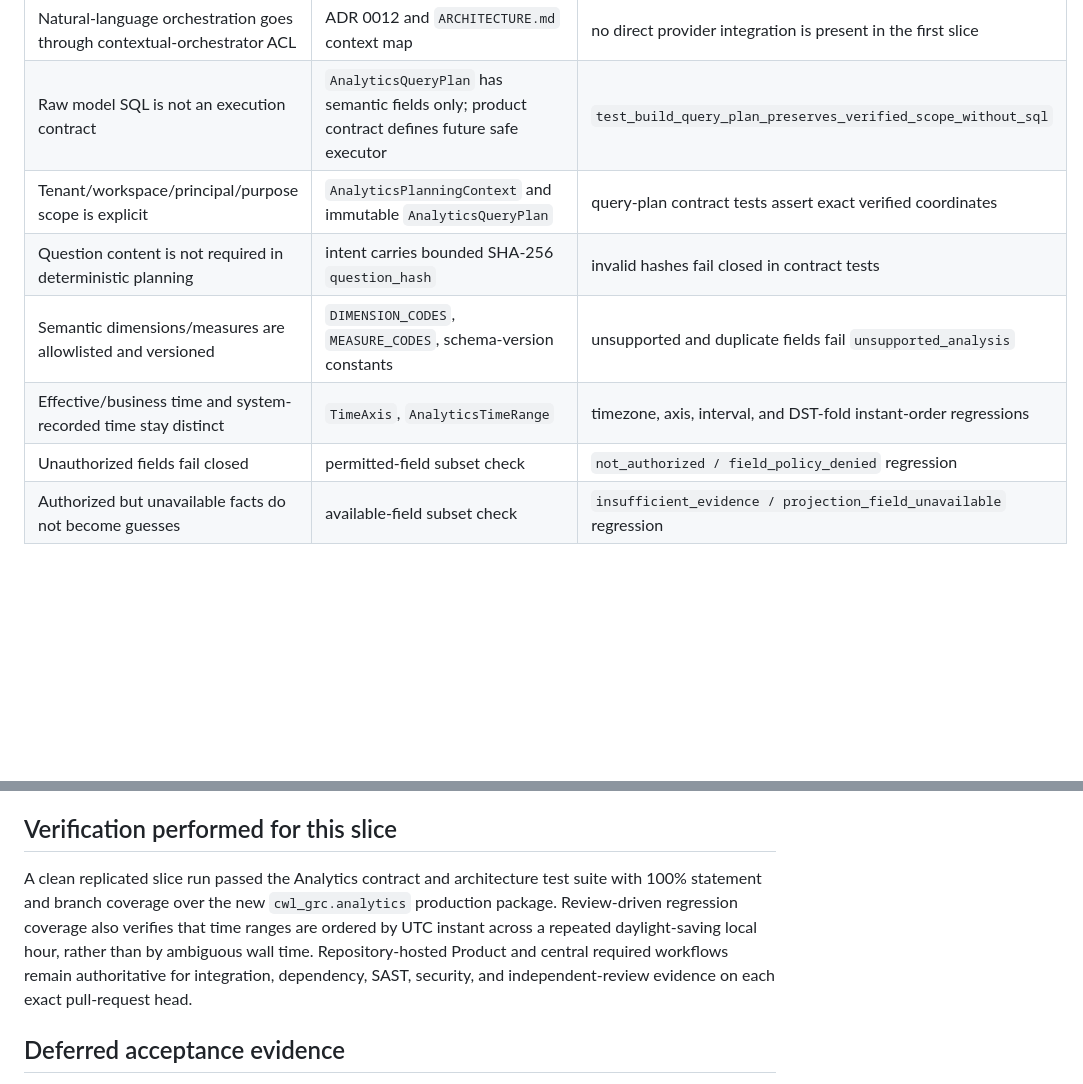
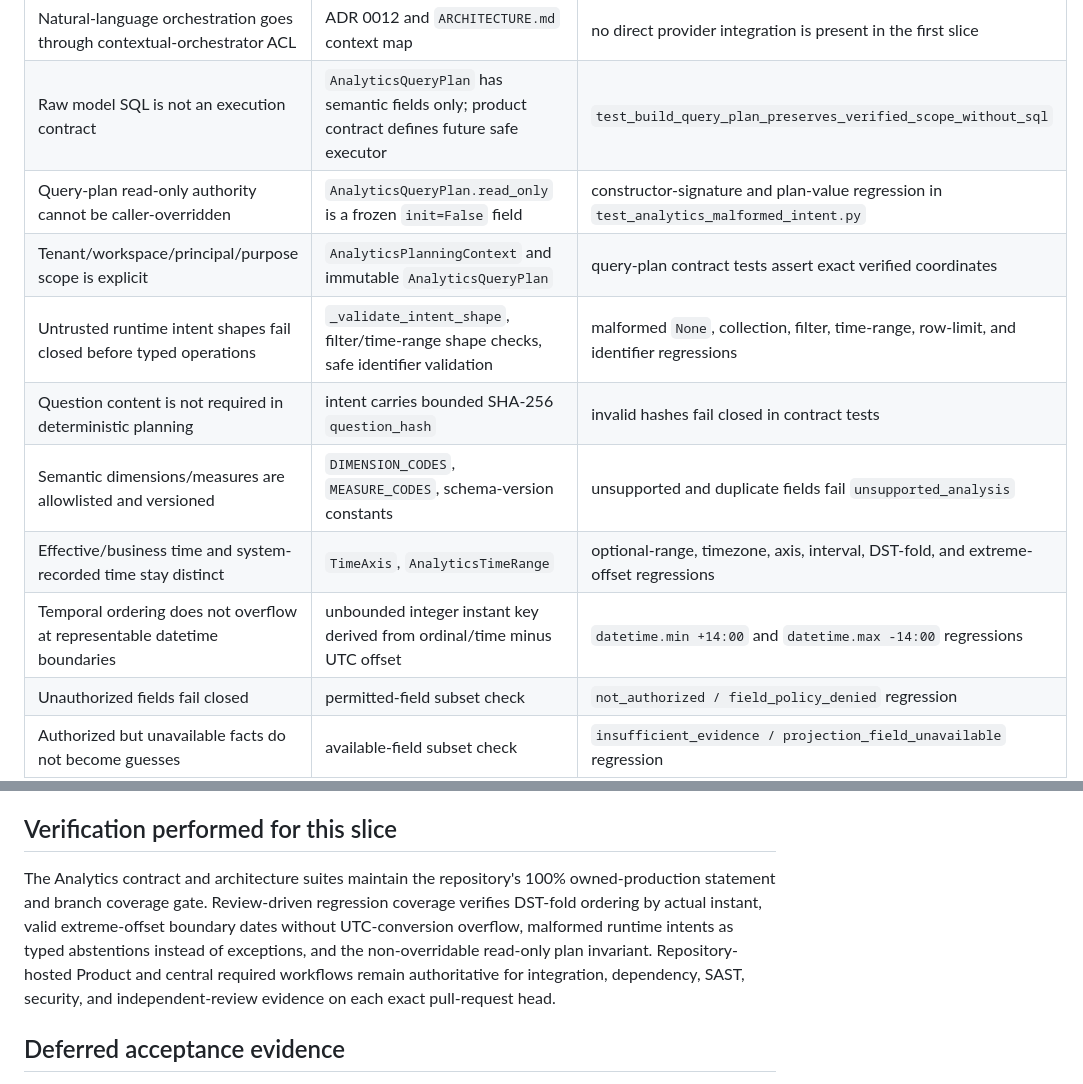
Before and after one commit to ContextualWisdomLab/governance-risk-compliance, a Markdown page: docs/doctoring/GRC_ANALYTICS_TRACEABILITY.md, 2 parts joined by grey strips. GitHub-like rendering; blank space fills up the shorter version.

Commit message:
docs(doctoring): trace fail-closed analytics review fixes

```diff
--- a/docs/doctoring/GRC_ANALYTICS_TRACEABILITY.md
+++ b/docs/doctoring/GRC_ANALYTICS_TRACEABILITY.md
@@ -21,10 +21,13 @@ Snapshot date: 2026-08-31
 | GRC owns no interactive model-provider credential/client in this context | ADR 0012 and AGENTS Analytics rules; no provider adapter exists in the slice | architectural import rejection for `openai`, `anthropic`, `httpx`, `requests` |
 | Natural-language orchestration goes through contextual-orchestrator ACL | ADR 0012 and `ARCHITECTURE.md` context map | no direct provider integration is present in the first slice |
 | Raw model SQL is not an execution contract | `AnalyticsQueryPlan` has semantic fields only; product contract defines future safe executor | `test_build_query_plan_preserves_verified_scope_without_sql` |
+| Query-plan read-only authority cannot be caller-overridden | `AnalyticsQueryPlan.read_only` is a frozen `init=False` field | constructor-signature and plan-value regression in `test_analytics_malformed_intent.py` |
 | Tenant/workspace/principal/purpose scope is explicit | `AnalyticsPlanningContext` and immutable `AnalyticsQueryPlan` | query-plan contract tests assert exact verified coordinates |
+| Untrusted runtime intent shapes fail closed before typed operations | `_validate_intent_shape`, filter/time-range shape checks, safe identifier validation | malformed `None`, collection, filter, time-range, row-limit, and identifier regressions |
 | Question content is not required in deterministic planning | intent carries bounded SHA-256 `question_hash` | invalid hashes fail closed in contract tests |
 | Semantic dimensions/measures are allowlisted and versioned | `DIMENSION_CODES`, `MEASURE_CODES`, schema-version constants | unsupported and duplicate fields fail `unsupported_analysis` |
-| Effective/business time and system-recorded time stay distinct | `TimeAxis`, `AnalyticsTimeRange` | timezone, axis, interval, and DST-fold instant-order regressions |
+| Effective/business time and system-recorded time stay distinct | `TimeAxis`, `AnalyticsTimeRange` | optional-range, timezone, axis, interval, DST-fold, and extreme-offset regressions |
+| Temporal ordering does not overflow at representable datetime boundaries | unbounded integer instant key derived from ordinal/time minus UTC offset | `datetime.min +14:00` and `datetime.max -14:00` regressions |
 | Unauthorized fields fail closed | permitted-field subset check | `not_authorized / field_policy_denied` regression |
 | Authorized but unavailable facts do not become guesses | available-field subset check | `insufficient_evidence / projection_field_unavailable` regression |
 | Query work is bounded before execution | max 500 result rows; bounded filter operators/value cardinality | row/filter bound regressions |
@@ -39,7 +42,7 @@ Framework requirements, evidence existence, and evidence bindings are not automa
 
 ## Verification performed for this slice
 
-A clean replicated slice run passed the Analytics contract and architecture test suite with 100% statement and branch coverage over the new `cwl_grc.analytics` production package. Review-driven regression coverage also verifies that time ranges are ordered by UTC instant across a repeated daylight-saving local hour, rather than by ambiguous wall time. Repository-hosted Product and central required workflows remain authoritative for integration, dependency, SAST, security, and independent-review evidence on each exact pull-request head.
+The Analytics contract and architecture suites maintain the repository's 100% owned-production statement and branch coverage gate. Review-driven regression coverage verifies DST-fold ordering by actual instant, valid extreme-offset boundary dates without UTC-conversion overflow, malformed runtime intents as typed abstentions instead of exceptions, and the non-overridable read-only plan invariant. Repository-hosted Product and central required workflows remain authoritative for integration, dependency, SAST, security, and independent-review evidence on each exact pull-request head.
 
 ## Deferred acceptance evidence
 
```
